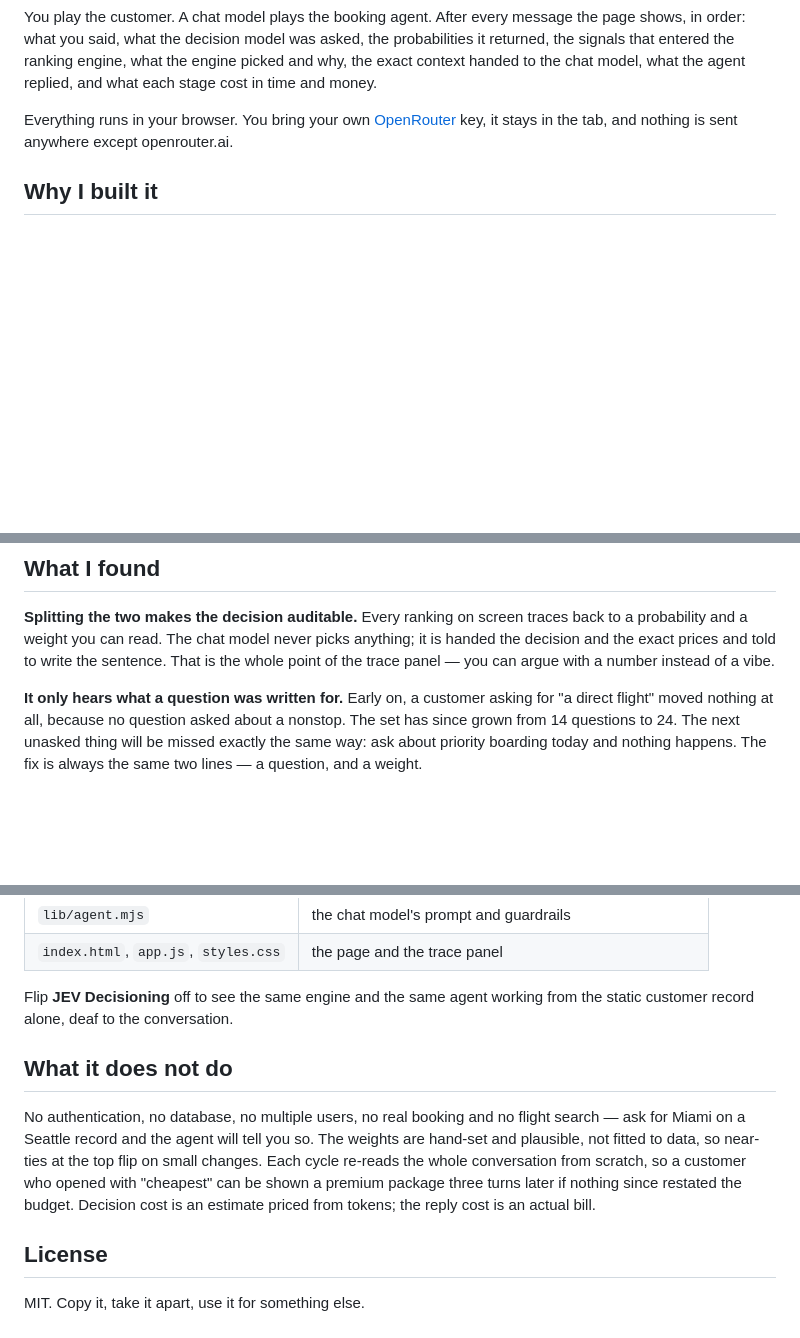
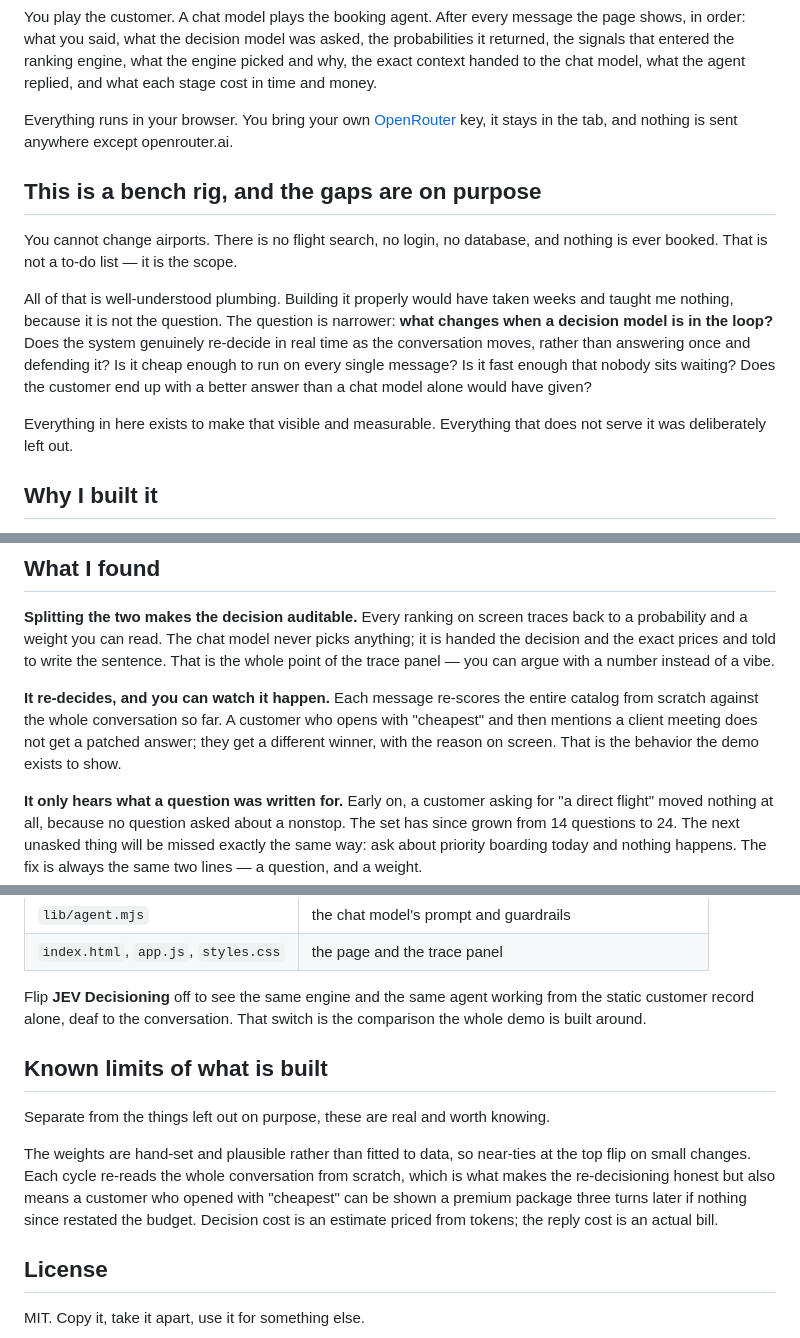
Before and after one commit to WorthingtonCloud/norsestar-air, a Markdown page: README.md, 3 parts joined by grey strips. Drawn GitHub-style; blank space fills up the shorter version.

Commit message:
README: state the scope up front — the unbuilt parts are deliberate

```diff
--- a/README.md
+++ b/README.md
@@ -18,6 +18,21 @@ chat model, what the agent replied, and what each stage cost in time and money.
 Everything runs in your browser. You bring your own [OpenRouter](https://openrouter.ai) key, it
 stays in the tab, and nothing is sent anywhere except openrouter.ai.
 
+## This is a bench rig, and the gaps are on purpose
+
+You cannot change airports. There is no flight search, no login, no database, and nothing is ever
+booked. That is not a to-do list — it is the scope.
+
+All of that is well-understood plumbing. Building it properly would have taken weeks and taught me
+nothing, because it is not the question. The question is narrower: **what changes when a decision
+model is in the loop?** Does the system genuinely re-decide in real time as the conversation moves,
+rather than answering once and defending it? Is it cheap enough to run on every single message? Is
+it fast enough that nobody sits waiting? Does the customer end up with a better answer than a chat
+model alone would have given?
+
+Everything in here exists to make that visible and measurable. Everything that does not serve it
+was deliberately left out.
+
 ## Why I built it
 
 Most of what gets handed to a large language model is not writing. It is judgment: small,
@@ -37,6 +52,11 @@ packages, and a bad recommendation is obvious the moment you read it.
 probability and a weight you can read. The chat model never picks anything; it is handed the
 decision and the exact prices and told to write the sentence. That is the whole point of the trace
 panel — you can argue with a number instead of a vibe.
+
+**It re-decides, and you can watch it happen.** Each message re-scores the entire catalog from
+scratch against the whole conversation so far. A customer who opens with "cheapest" and then
+mentions a client meeting does not get a patched answer; they get a different winner, with the
+reason on screen. That is the behavior the demo exists to show.
 
 **It only hears what a question was written for.** Early on, a customer asking for "a direct
 flight" moved nothing at all, because no question asked about a nonstop. The set has since grown
@@ -103,16 +123,18 @@ rules, and writes the reply.
 | `index.html`, `app.js`, `styles.css` | the page and the trace panel |
 
 Flip **JEV Decisioning** off to see the same engine and the same agent working from the static
-customer record alone, deaf to the conversation.
+customer record alone, deaf to the conversation. That switch is the comparison the whole demo is
+built around.
 
-## What it does not do
+## Known limits of what is built
 
-No authentication, no database, no multiple users, no real booking and no flight search — ask for
-Miami on a Seattle record and the agent will tell you so. The weights are hand-set and plausible,
-not fitted to data, so near-ties at the top flip on small changes. Each cycle re-reads the whole
-conversation from scratch, so a customer who opened with "cheapest" can be shown a premium package
-three turns later if nothing since restated the budget. Decision cost is an estimate priced from
-tokens; the reply cost is an actual bill.
+Separate from the things left out on purpose, these are real and worth knowing.
+
+The weights are hand-set and plausible rather than fitted to data, so near-ties at the top flip on
+small changes. Each cycle re-reads the whole conversation from scratch, which is what makes the
+re-decisioning honest but also means a customer who opened with "cheapest" can be shown a premium
+package three turns later if nothing since restated the budget. Decision cost is an estimate priced
+from tokens; the reply cost is an actual bill.
 
 ## License
 
```
